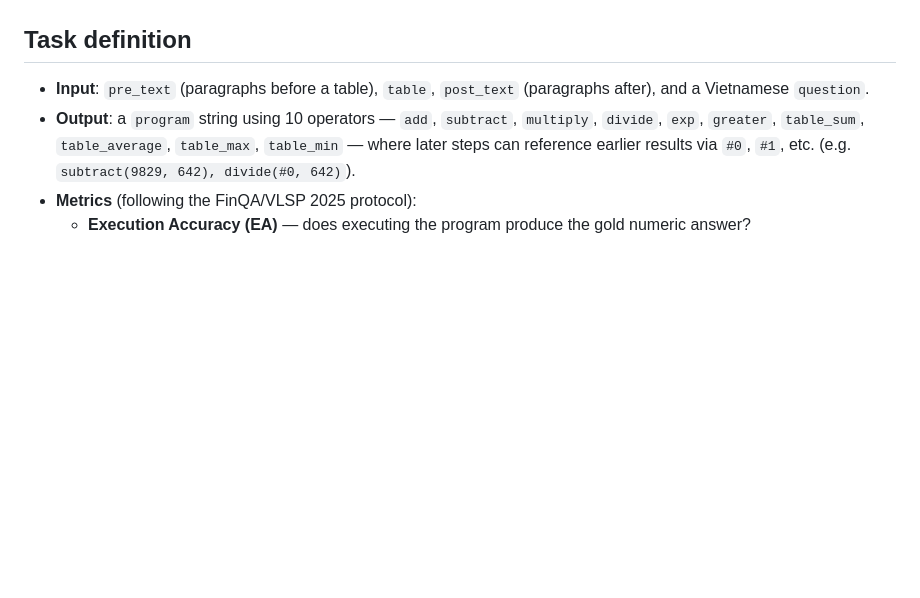
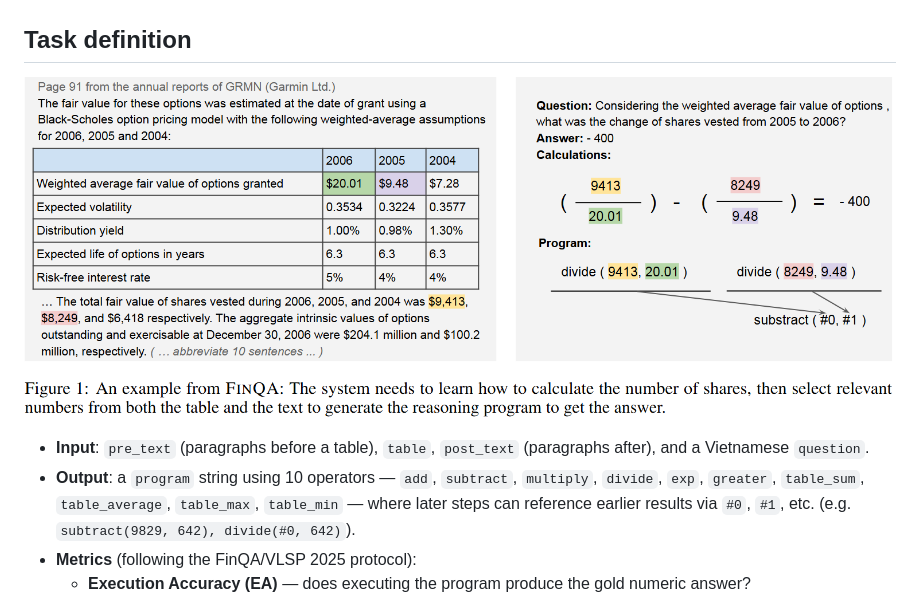
Before and after one commit to ntphuc149/NumReasoning4VietnameseFinancialText, a Markdown page: README.md, the part around the change. Drawn GitHub-style; pictures changed too: img/task-formulation.png (added); blank space fills up the shorter version.

Commit message:
Add task formulation diagram to README
Inserts img/task-formulation.png at the top of the Task definition section
so mentors get a visual overview of the input/output structure before
reading the prose description.

Co-Authored-By: Claude Sonnet 5 <noreply@anthropic.com>

```diff
--- a/README.md
+++ b/README.md
@@ -11,6 +11,8 @@ a wrong-but-lucky answer with a broken program is worth less than a
 transparent, verifiable reasoning path.
 
 ## Task definition
+
+![Task formulation](img/task-formulation.png)
 
 - **Input**: `pre_text` (paragraphs before a table), `table`, `post_text`
   (paragraphs after), and a Vietnamese `question`.
```
